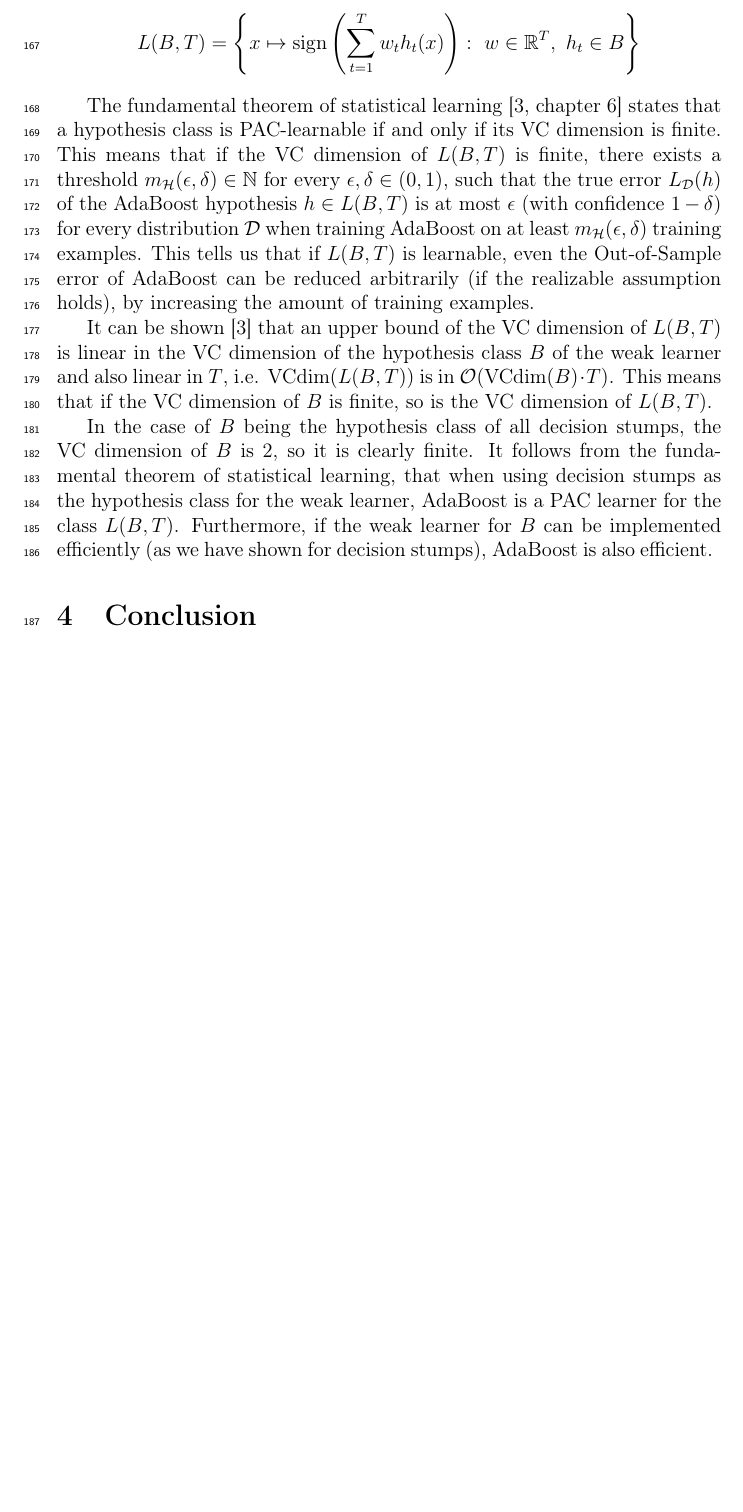
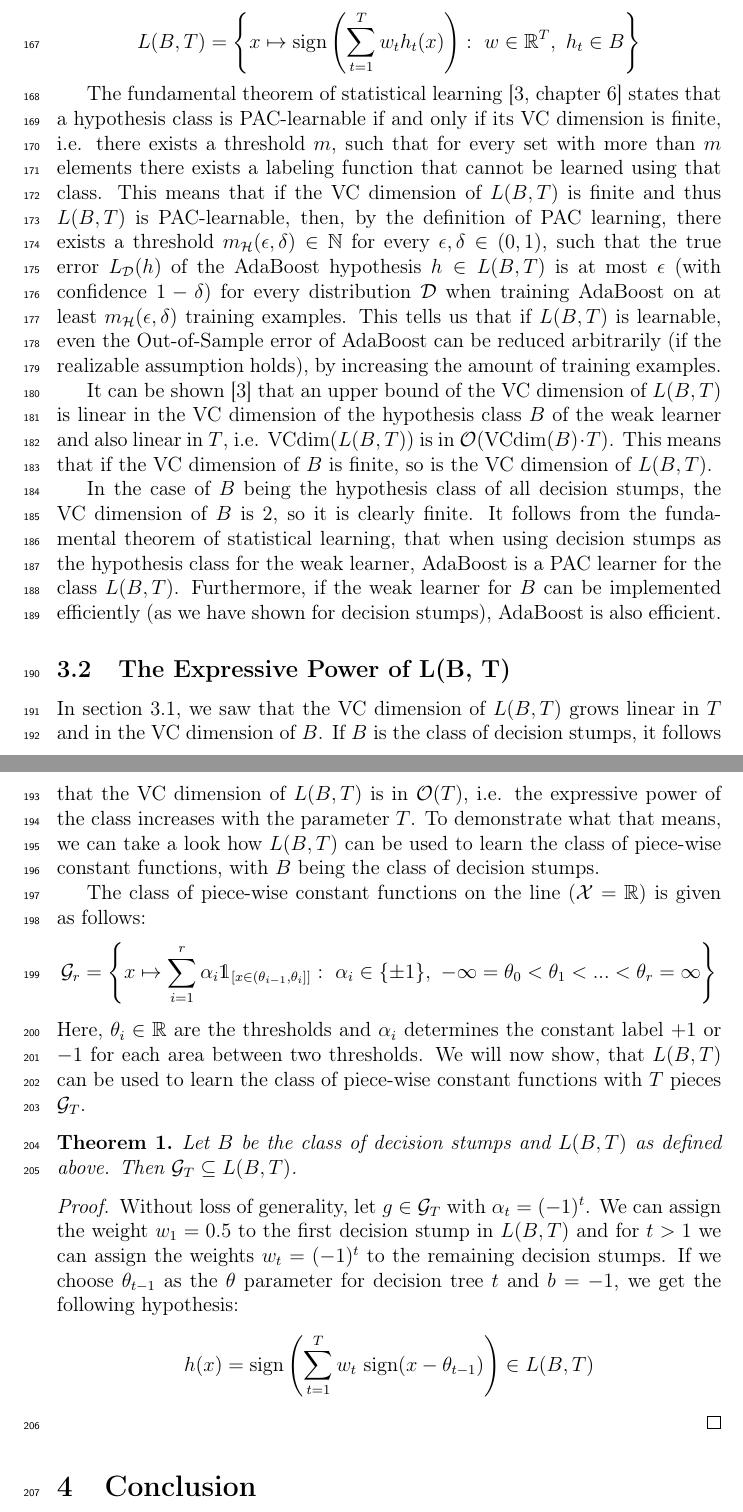
Before and after one commit to chr-peters/seminar_foundations_of_data_science, a LaTeX paper (report/report_christian_peters.tex, which reads report/sections/adaboost.tex): part of page 6 of 7 before the commit and two parts of pages 6 and 7 of 8 after it, the two joined at a grey line, cut so that both start at the same text, the shorter picture padded with empty space. Compiled offline with pdfLaTeX.

Commit message:
started power of L(B, T)

```diff
--- a/report/sections/adaboost.tex
+++ b/report/sections/adaboost.tex
@@ -89,8 +90,10 @@ the number of boosting rounds $T$. Formally, it is given as follows:
 \end{linenomath*}
 
 The fundamental theorem of statistical learning~\cite[chapter 6]{SSBD14} states that a hypothesis class is PAC-learnable
-if and only if its VC dimension is finite.
-This means that if the VC dimension of $L(B, T)$ is finite, there exists a threshold
+if and only if its VC dimension is finite, i.e. there exists a threshold $m$, such that for every set with more than
+$m$ elements there exists a labeling function that cannot be learned using that class.
+This means that if the VC dimension of $L(B, T)$ is finite and thus $L(B, T)$ is PAC-learnable, then, by the definition
+of PAC learning, there exists a threshold
 $m_\mathcal{H}(\epsilon, \delta) \in \mathbb{N}$ for every $\epsilon, \delta \in (0, 1)$,
 such that the true error $L_\mathcal{D}(h)$ of the AdaBoost hypothesis $h \in L(B, T)$ is at most $\epsilon$
 (with confidence $1-\delta$)
@@ -110,3 +113,39 @@ It follows from the fundamental theorem of statistical learning, that when using
 class for the weak learner, AdaBoost is a PAC learner for the class $L(B, T)$.
 Furthermore, if the weak learner for $B$ can be implemented efficiently (as we have shown for decision stumps), AdaBoost
 is also efficient.
+
+\subsection{The Expressive Power of L(B, T)}
+
+In section~\ref{sec:vcdim}, we saw that the VC dimension of $L(B, T)$ grows linear in $T$ and in the VC dimension of
+$B$. If $B$ is the class of decision stumps, it follows that the VC dimension
+of $L(B, T)$ is in $\mathcal{O}(T)$, i.e. the expressive power of the class increases with the parameter $T$.
+To demonstrate what that means, we can take a look how $L(B, T)$ can be used to learn the class of piece-wise constant
+functions, with $B$ being the class of decision stumps.
+
+The class of piece-wise constant functions on the line ($\mathcal{X} = \mathbb{R}$) is given as follows:
+\begin{linenomath*}
+    $$
+    \mathcal{G}_r = \left \{ x \mapsto \sum_{i=1}^r \alpha_i \mathds{1}_{[x \in (\theta_{i-1}, \theta_i]]}: \
+        \alpha_i \in \{\pm 1 \},\  -\infty = \theta_0 < \theta_1 < ... < \theta_r = \infty \right \}
+    $$
+\end{linenomath*}
+Here, $\theta_i \in \mathbb{R}$ are the thresholds and $\alpha_i$ determines the constant label $+1$ or $-1$
+for each area between two thresholds. We will now show, that $L(B, T)$ can be used to learn the class
+of piece-wise constant functions with $T$ pieces $\mathcal{G}_T$.
+
+\begin{theorem}
+\label{thm:piece-wise}
+\begin{linenomath*}
+	Let $B$ be the class of decision stumps and $L(B, T)$ as defined above.
+	Then $\mathcal{G}_T \subseteq L(B, T)$.
+\end{linenomath*}
+\end{theorem}
+\begin{proof}
+	Without loss of generality, let $g \in \mathcal{G}_T$ with $\alpha_t = (-1)^t$. We can assign the weight
+	$w_1=0.5$ to the first decision stump in $L(B, T)$ and for $t > 1$ we can assign the weights $w_t = (-1)^t$
+	to the remaining decision stumps. If we choose $\theta_{t-1}$ as the $\theta$ parameter for decision
+	tree $t$ and $b=-1$, we get the following hypothesis:
+	$$
+	    h(x) = \text{sign} \left( \sum_{t=1}^T w_t \  \text{sign} (x - \theta_{t-1}) \right) \in L(B, T)
+	$$
+\end{proof}
```
Also changed, not shown: report/report_christian_peters.pdf, report/sections/adaboost.tex (1 more changed lines).
